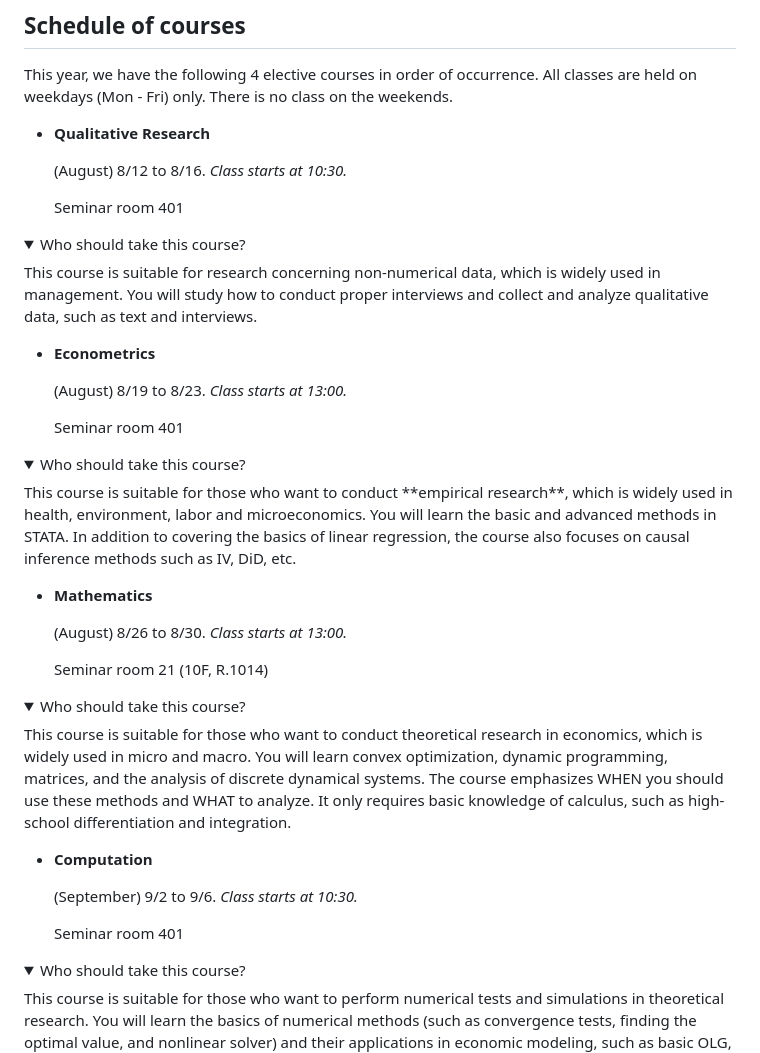
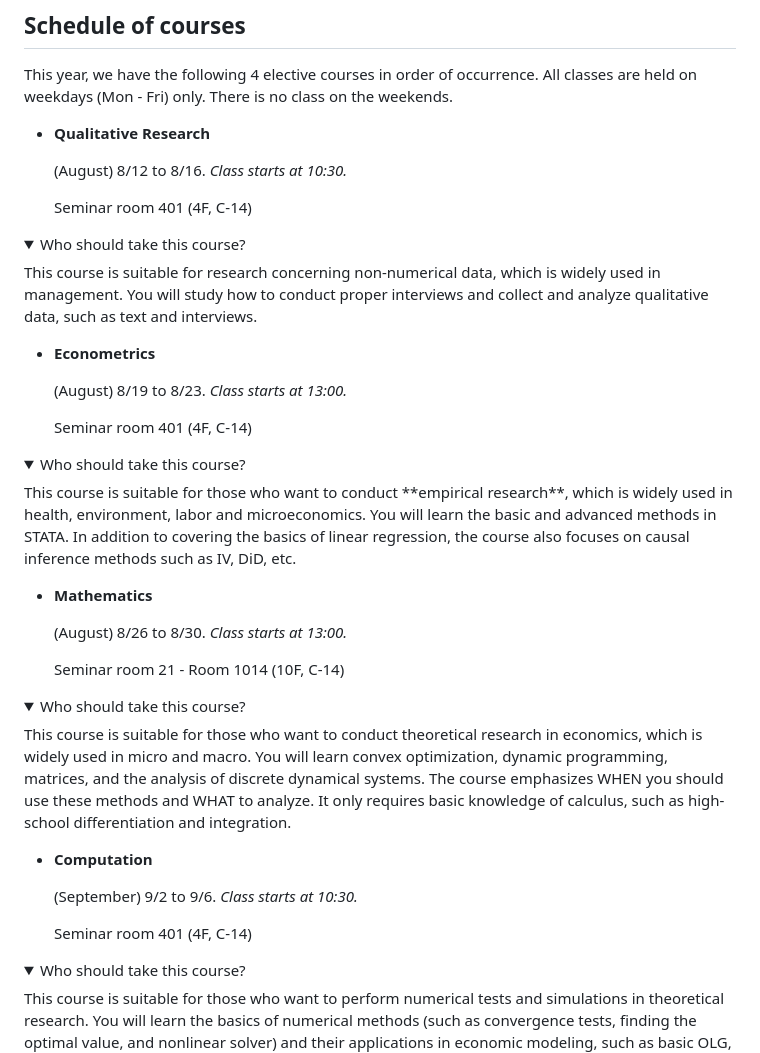
Before and after one commit to thanhqtran/tohoku_bootcamp, a Markdown page: 2024_summer/readme.md, the part around the change. Drawn GitHub-style; folded sections open.

```diff
--- a/2024_summer/readme.md
+++ b/2024_summer/readme.md
@@ -19,7 +19,7 @@ All classes are held on weekdays (Mon - Fri) only.  There is no class on the wee
 
   (August) 8/12 to 8/16. *Class starts at 10:30.*
 
-  Seminar room 401
+  Seminar room 401 (4F, C-14)
 
 <details>
 <summary>Who should take this course?</summary>
@@ -30,7 +30,7 @@ This course is suitable for research concerning non-numerical data, which is wid
 
   (August) 8/19 to 8/23. *Class starts at 13:00.*
 
-  Seminar room 401
+  Seminar room 401 (4F, C-14)
 
 <details>
 <summary>Who should take this course?</summary>
@@ -41,7 +41,7 @@ This course is suitable for those who want to conduct **empirical research**, wh
 
   (August) 8/26 to 8/30. *Class starts at 13:00.*
 
-  Seminar room 21 (10F, R.1014)
+  Seminar room 21 - Room 1014 (10F, C-14)
 
 <details>
 <summary>Who should take this course?</summary>
@@ -52,7 +52,7 @@ This course is suitable for those who want to conduct theoretical research in ec
 
   (September) 9/2 to 9/6. *Class starts at 10:30.*
 
-  Seminar room 401
+  Seminar room 401 (4F, C-14)
 
 <details>
 <summary>Who should take this course?</summary>
```
